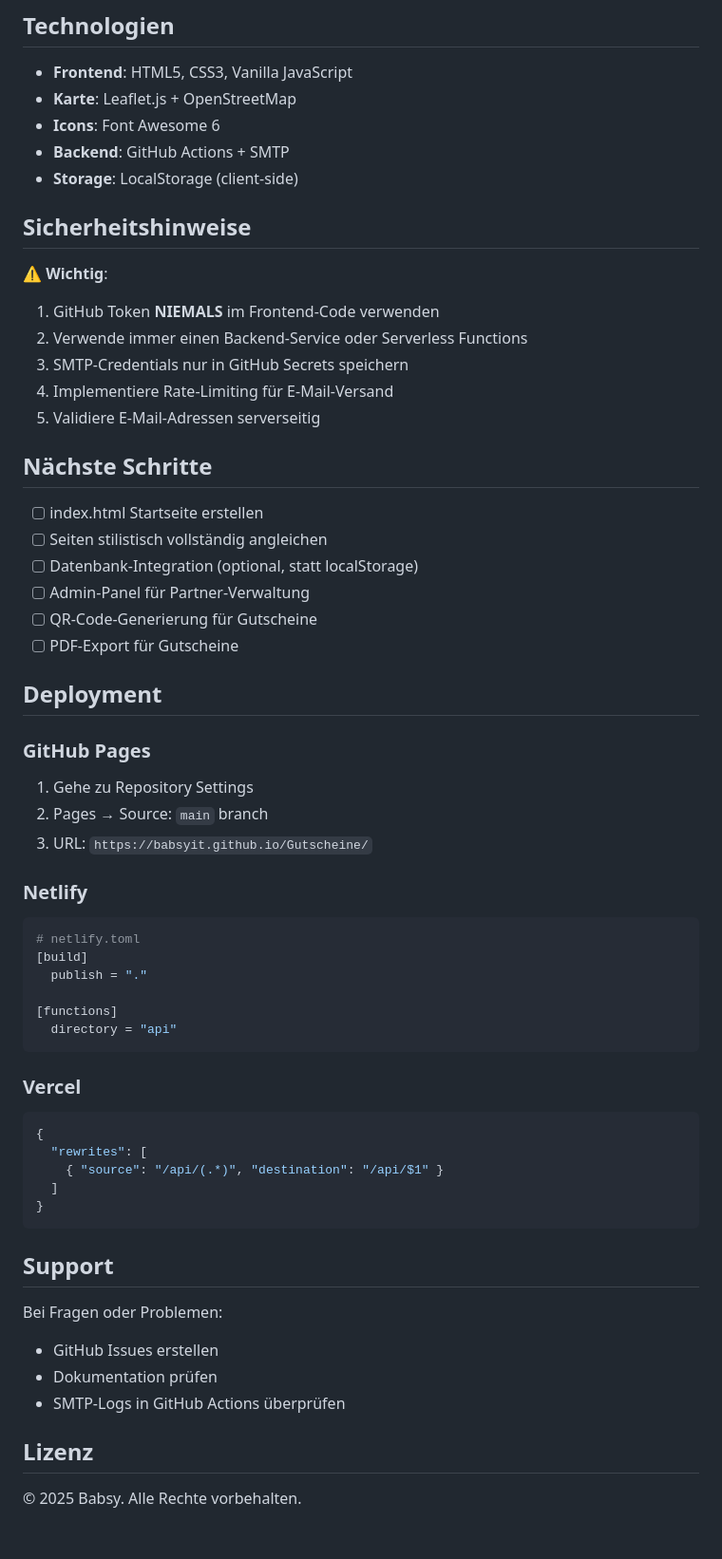
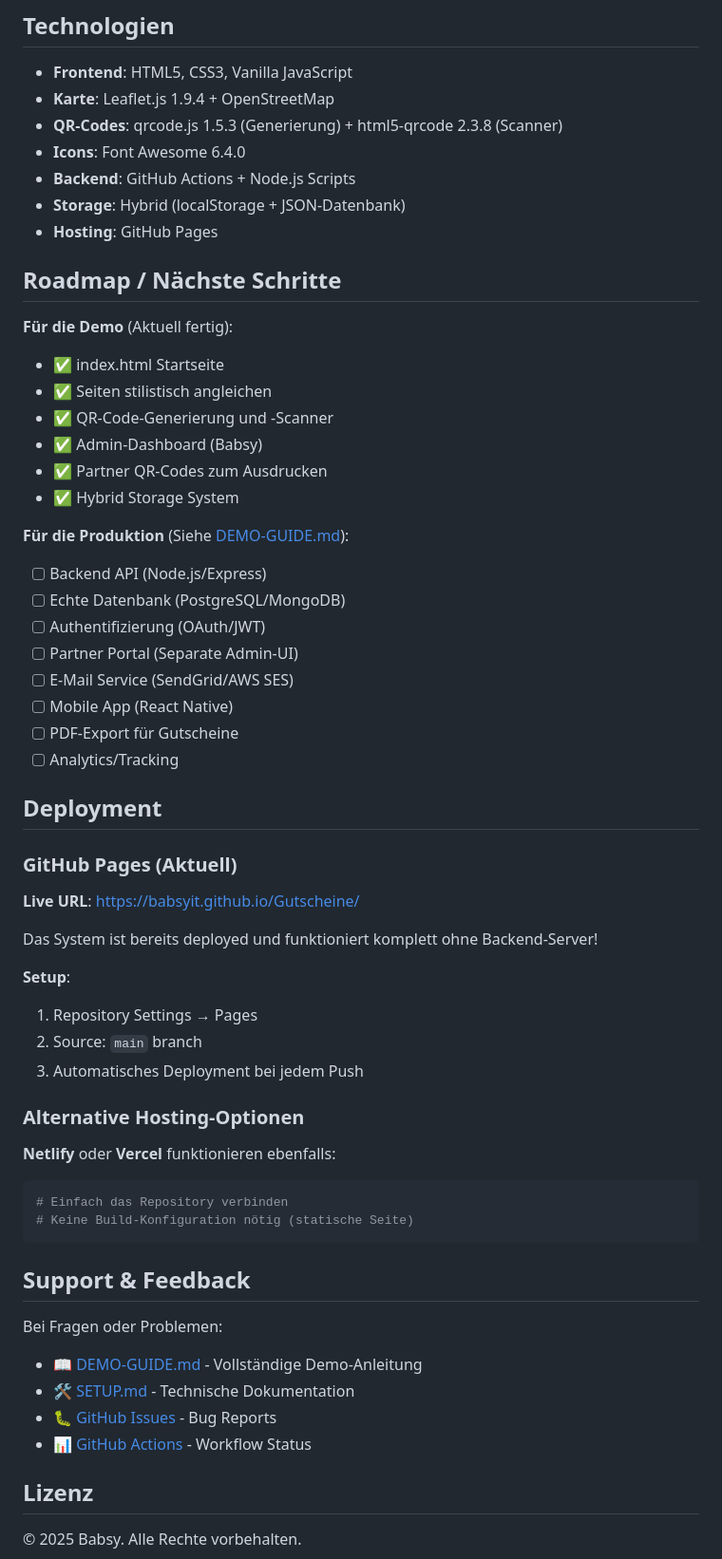
Before and after one commit to BabsyIT/Gutscheine, a Markdown page: README.md, the part around one of its changes. Shown at 95% size. GitHub-like rendering; blank space fills up the shorter version.

````diff
--- a/README.md
+++ b/README.md
@@ -168,65 +189,61 @@ document.getElementById('emailForm').addEventListener('submit', async (e) => {
 ## Technologien
 
 - **Frontend**: HTML5, CSS3, Vanilla JavaScript
-- **Karte**: Leaflet.js + OpenStreetMap
-- **Icons**: Font Awesome 6
-- **Backend**: GitHub Actions + SMTP
-- **Storage**: LocalStorage (client-side)
+- **Karte**: Leaflet.js 1.9.4 + OpenStreetMap
+- **QR-Codes**: qrcode.js 1.5.3 (Generierung) + html5-qrcode 2.3.8 (Scanner)
+- **Icons**: Font Awesome 6.4.0
+- **Backend**: GitHub Actions + Node.js Scripts
+- **Storage**: Hybrid (localStorage + JSON-Datenbank)
+- **Hosting**: GitHub Pages
 
-## Sicherheitshinweise
+## Roadmap / Nächste Schritte
 
-⚠️ **Wichtig**:
+**Für die Demo** (Aktuell fertig):
+- ✅ index.html Startseite
+- ✅ Seiten stilistisch angleichen
+- ✅ QR-Code-Generierung und -Scanner
+- ✅ Admin-Dashboard (Babsy)
+- ✅ Partner QR-Codes zum Ausdrucken
+- ✅ Hybrid Storage System
 
-1. GitHub Token **NIEMALS** im Frontend-Code verwenden
-2. Verwende immer einen Backend-Service oder Serverless Functions
-3. SMTP-Credentials nur in GitHub Secrets speichern
-4. Implementiere Rate-Limiting für E-Mail-Versand
-5. Validiere E-Mail-Adressen serverseitig
-
-## Nächste Schritte
-
-- [ ] index.html Startseite erstellen
-- [ ] Seiten stilistisch vollständig angleichen
-- [ ] Datenbank-Integration (optional, statt localStorage)
-- [ ] Admin-Panel für Partner-Verwaltung
-- [ ] QR-Code-Generierung für Gutscheine
+**Für die Produktion** (Siehe [DEMO-GUIDE.md](DEMO-GUIDE.md)):
+- [ ] Backend API (Node.js/Express)
+- [ ] Echte Datenbank (PostgreSQL/MongoDB)
+- [ ] Authentifizierung (OAuth/JWT)
+- [ ] Partner Portal (Separate Admin-UI)
+- [ ] E-Mail Service (SendGrid/AWS SES)
+- [ ] Mobile App (React Native)
 - [ ] PDF-Export für Gutscheine
+- [ ] Analytics/Tracking
 
 ## Deployment
 
-### GitHub Pages
+### GitHub Pages (Aktuell)
 
-1. Gehe zu Repository Settings
-2. Pages → Source: `main` branch
-3. URL: `https://babsyit.github.io/Gutscheine/`
+**Live URL**: https://babsyit.github.io/Gutscheine/
 
-### Netlify
+Das System ist bereits deployed und funktioniert komplett ohne Backend-Server!
 
+**Setup**:
+1. Repository Settings → Pages
+2. Source: `main` branch
+3. Automatisches Deployment bei jedem Push
+
+### Alternative Hosting-Optionen
+
+**Netlify** oder **Vercel** funktionieren ebenfalls:
 ```bash
-# netlify.toml
-[build]
-  publish = "."
-
-[functions]
-  directory = "api"
+# Einfach das Repository verbinden
+# Keine Build-Konfiguration nötig (statische Seite)
 ```
 
-### Vercel
-
-```json
-{
-  "rewrites": [
-    { "source": "/api/(.*)", "destination": "/api/$1" }
-  ]
-}
-```
-
-## Support
+## Support & Feedback
 
 Bei Fragen oder Problemen:
-- GitHub Issues erstellen
-- Dokumentation prüfen
-- SMTP-Logs in GitHub Actions überprüfen
+- 📖 [DEMO-GUIDE.md](DEMO-GUIDE.md) - Vollständige Demo-Anleitung
+- 🛠️ [SETUP.md](SETUP.md) - Technische Dokumentation
+- 🐛 [GitHub Issues](https://github.com/BabsyIT/Gutscheine/issues) - Bug Reports
+- 📊 [GitHub Actions](https://github.com/BabsyIT/Gutscheine/actions) - Workflow Status
 
 ## Lizenz
 
````
Also changed, not shown: other parts of README.md (+141 -120 lines).
